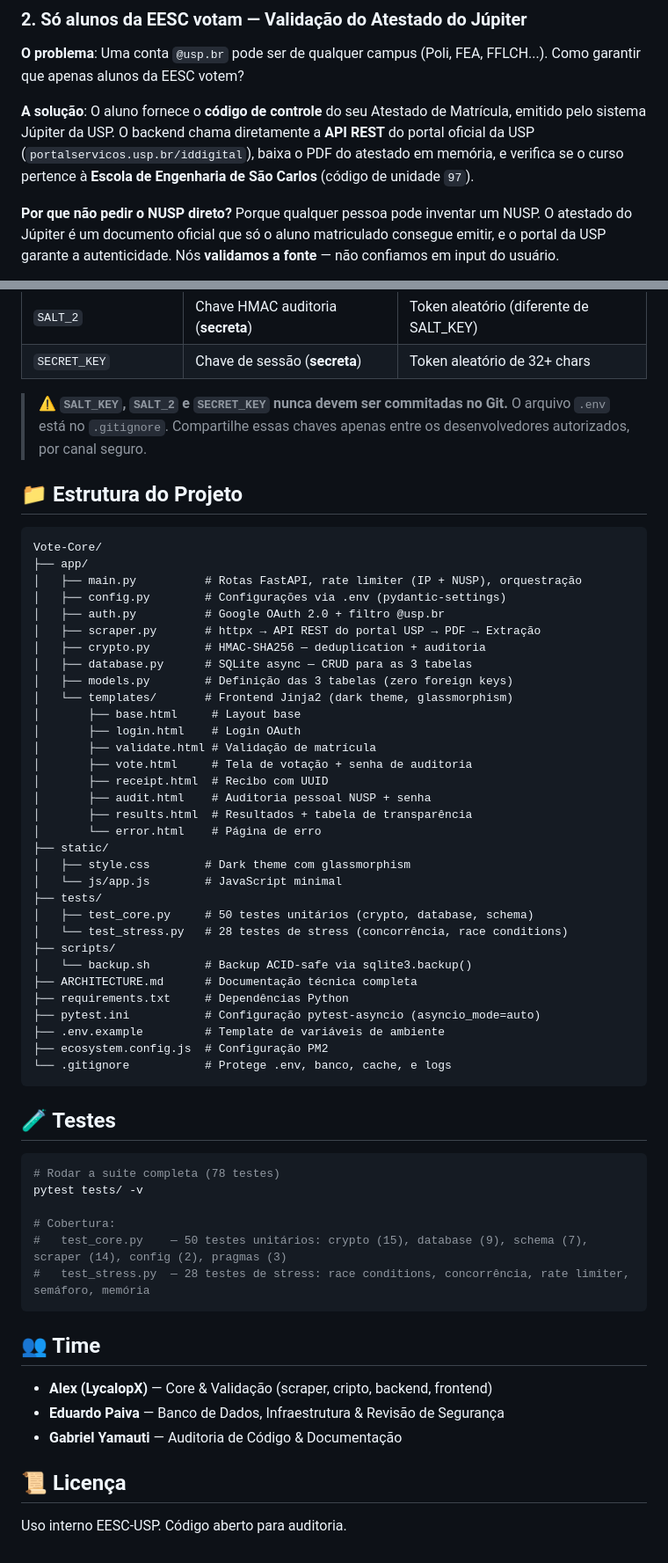
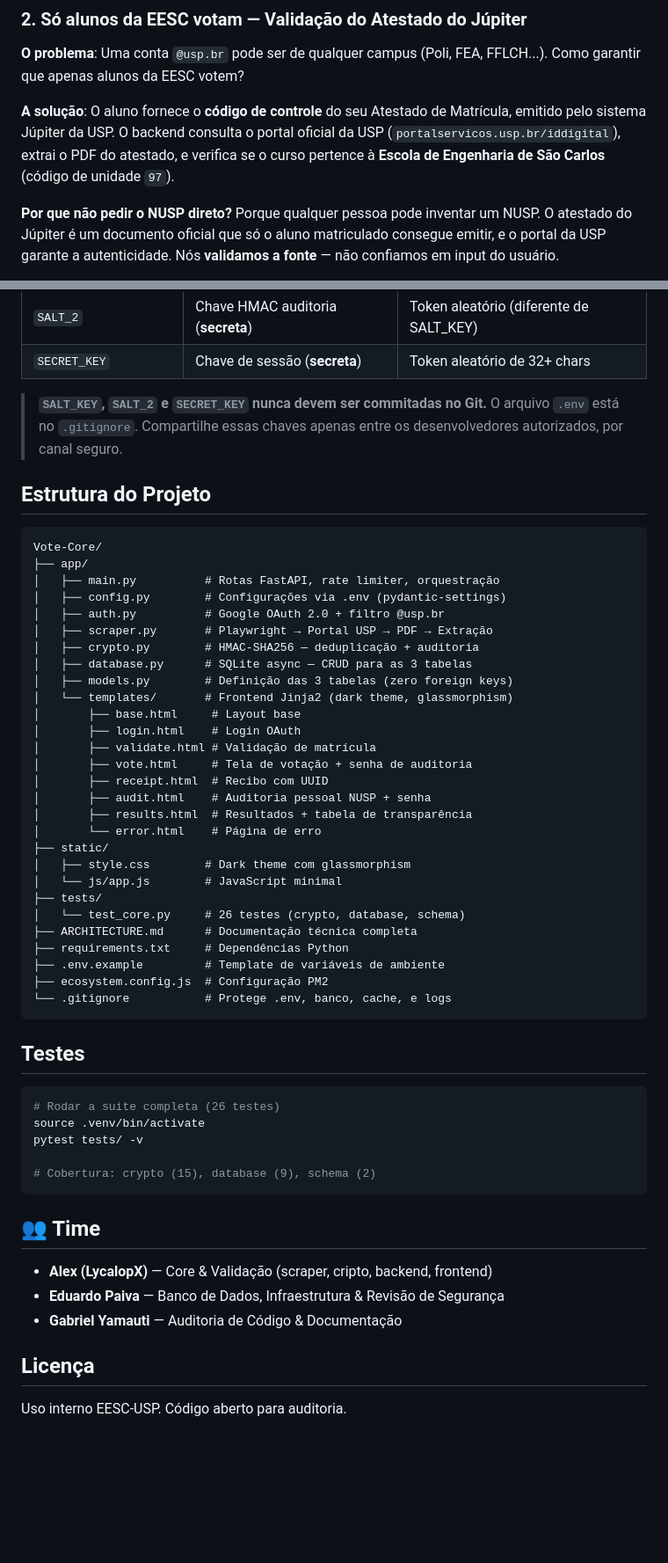
Before and after one commit to LycalopX/Vote-Core, a Markdown page: README.md, 2 parts joined by grey strips. Shown at 88% size. Drawn GitHub-style; blank space fills up the shorter version.

````diff
--- a/README.md
+++ b/README.md
@@ -32,7 +32,7 @@ Para detalhes técnicos aprofundados (schema do banco, fluxo HTTP, vetores de at
 
 **O problema**: Uma conta `@usp.br` pode ser de qualquer campus (Poli, FEA, FFLCH...). Como garantir que apenas alunos da EESC votem?
 
-**A solução**: O aluno fornece o **código de controle** do seu Atestado de Matrícula, emitido pelo sistema Júpiter da USP. O backend chama diretamente a **API REST** do portal oficial da USP (`portalservicos.usp.br/iddigital`), baixa o PDF do atestado em memória, e verifica se o curso pertence à **Escola de Engenharia de São Carlos** (código de unidade `97`).
+**A solução**: O aluno fornece o **código de controle** do seu Atestado de Matrícula, emitido pelo sistema Júpiter da USP. O backend consulta o portal oficial da USP (`portalservicos.usp.br/iddigital`), extrai o PDF do atestado, e verifica se o curso pertence à **Escola de Engenharia de São Carlos** (código de unidade `97`).
 
 **Por que não pedir o NUSP direto?** Porque qualquer pessoa pode inventar um NUSP. O atestado do Júpiter é um documento oficial que só o aluno matriculado consegue emitir, e o portal da USP garante a autenticidade. Nós **validamos a fonte** — não confiamos em input do usuário.
 
@@ -201,18 +201,18 @@ Todas as variáveis são configuráveis via `.env` — **nenhuma mudança de có
 | `SALT_2` | Chave HMAC auditoria (**secreta**) | Token aleatório (diferente de SALT_KEY) |
 | `SECRET_KEY` | Chave de sessão (**secreta**) | Token aleatório de 32+ chars |
 
-> ⚠️ **`SALT_KEY`, `SALT_2` e `SECRET_KEY` nunca devem ser commitadas no Git.** O arquivo `.env` está no `.gitignore`. Compartilhe essas chaves apenas entre os desenvolvedores autorizados, por canal seguro.
+> **`SALT_KEY`, `SALT_2` e `SECRET_KEY` nunca devem ser commitadas no Git.** O arquivo `.env` está no `.gitignore`. Compartilhe essas chaves apenas entre os desenvolvedores autorizados, por canal seguro.
 
-## 📁 Estrutura do Projeto
+## Estrutura do Projeto
 
 ```
 Vote-Core/
 ├── app/
-│   ├── main.py          # Rotas FastAPI, rate limiter (IP + NUSP), orquestração
+│   ├── main.py          # Rotas FastAPI, rate limiter, orquestração
 │   ├── config.py        # Configurações via .env (pydantic-settings)
 │   ├── auth.py          # Google OAuth 2.0 + filtro @usp.br
-│   ├── scraper.py       # httpx → API REST do portal USP → PDF → Extração
-│   ├── crypto.py        # HMAC-SHA256 — deduplication + auditoria
+│   ├── scraper.py       # Playwright → Portal USP → PDF → Extração
+│   ├── crypto.py        # HMAC-SHA256 — deduplicação + auditoria
 │   ├── database.py      # SQLite async — CRUD para as 3 tabelas
 │   ├── models.py        # Definição das 3 tabelas (zero foreign keys)
 │   └── templates/       # Frontend Jinja2 (dark theme, glassmorphism)
@@ -228,27 +228,22 @@ Vote-Core/
 │   ├── style.css        # Dark theme com glassmorphism
 │   └── js/app.js        # JavaScript minimal
 ├── tests/
-│   ├── test_core.py     # 50 testes unitários (crypto, database, schema)
-│   └── test_stress.py   # 28 testes de stress (concorrência, race conditions)
-├── scripts/
-│   └── backup.sh        # Backup ACID-safe via sqlite3.backup()
+│   └── test_core.py     # 26 testes (crypto, database, schema)
 ├── ARCHITECTURE.md      # Documentação técnica completa
 ├── requirements.txt     # Dependências Python
-├── pytest.ini           # Configuração pytest-asyncio (asyncio_mode=auto)
 ├── .env.example         # Template de variáveis de ambiente
 ├── ecosystem.config.js  # Configuração PM2
 └── .gitignore           # Protege .env, banco, cache, e logs
 ```
 
-## 🧪 Testes
+## Testes
 
 ```bash
-# Rodar a suite completa (78 testes)
+# Rodar a suite completa (26 testes)
+source .venv/bin/activate
 pytest tests/ -v
 
-# Cobertura:
-#   test_core.py    — 50 testes unitários: crypto (15), database (9), schema (7), scraper (14), config (2), pragmas (3)
-#   test_stress.py  — 28 testes de stress: race conditions, concorrência, rate limiter, semáforo, memória
+# Cobertura: crypto (15), database (9), schema (2)
 ```
 
 ## 👥 Time
@@ -257,6 +252,6 @@ pytest tests/ -v
 - **Eduardo Paiva** — Banco de Dados, Infraestrutura & Revisão de Segurança
 - **Gabriel Yamauti** — Auditoria de Código & Documentação
 
-## 📜 Licença
+## Licença
 
 Uso interno EESC-USP. Código aberto para auditoria.
````
Also changed, not shown: other parts of README.md (+10 -10 lines).
